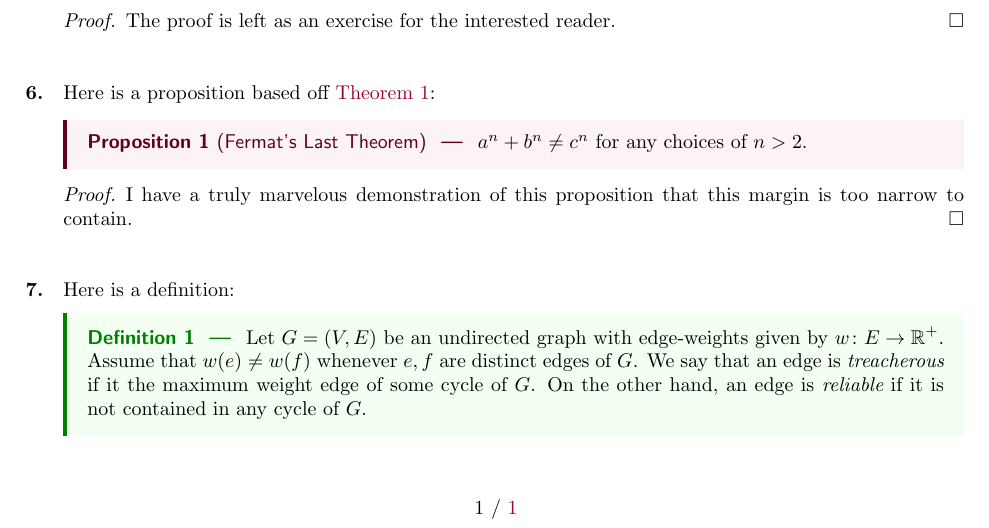
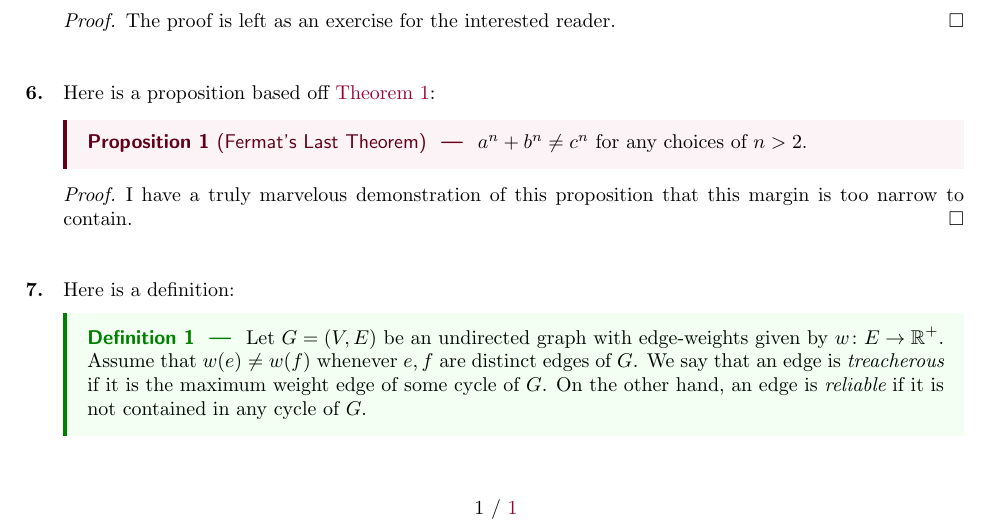
Before and after one commit to filemon-mateus/tex-hw-template, a LaTeX problem sheet (tex-files/hw1.tex): part of the page, cut so that both start at the same text. Compiled offline with pdfLaTeX.

Commit message:
latex homework template

```diff
--- a/tex-files/hw1.tex
+++ b/tex-files/hw1.tex
@@ -77,7 +77,7 @@
       Let $G = (V, E)$ be an undirected graph with edge-weights given
       by $w \colon E \rightarrow \R^+$. Assume that $w(e) \neq w(f)$
       whenever $e, f$ are distinct edges of $G$. We say that an edge
-      is {\it treacherous} if it the maximum weight edge of some cycle
+      is {\it treacherous} if it is the maximum weight edge of some cycle
       of $G$. On the other hand, an edge is {\it reliable} if it is not
       contained in any cycle of $G$.
     \end{definition}
```
Also changed, not shown: pdf-files/hw1.pdf, 2 other files.
